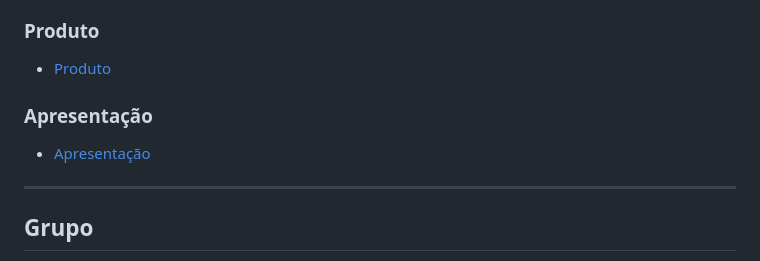
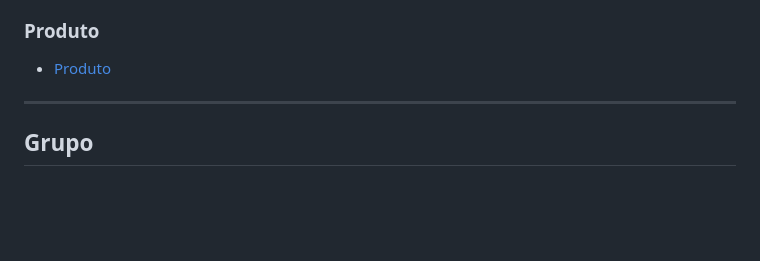
Before and after one commit to tcm24twg05/tcm24twg05, a Markdown page: README.md, the part around the change. Drawn GitHub-style; blank space fills up the shorter version.

```diff
--- a/README.md
+++ b/README.md
@@ -111,10 +111,6 @@ As tecnologias utilizadas foram:
 ### Produto
 - [Produto](Relatório/Produto)
 
-### Apresentação
-- [Apresentação](#)
-
-
 ---
 
 ## Grupo
```
